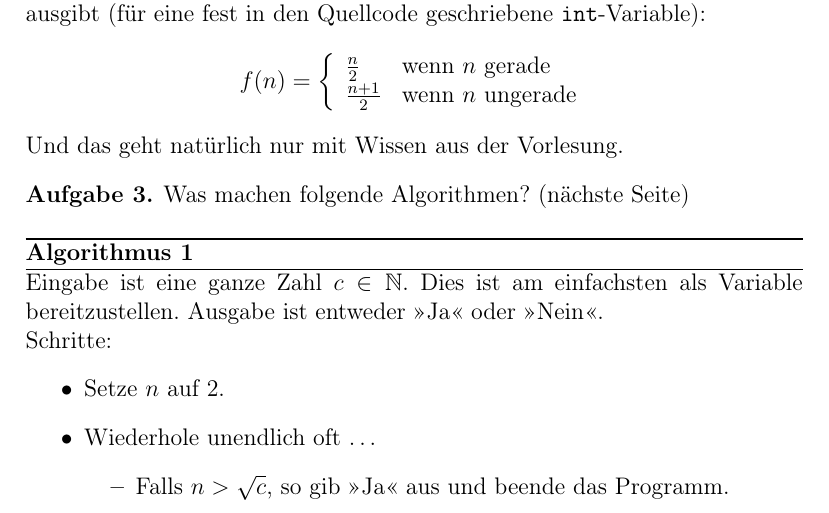
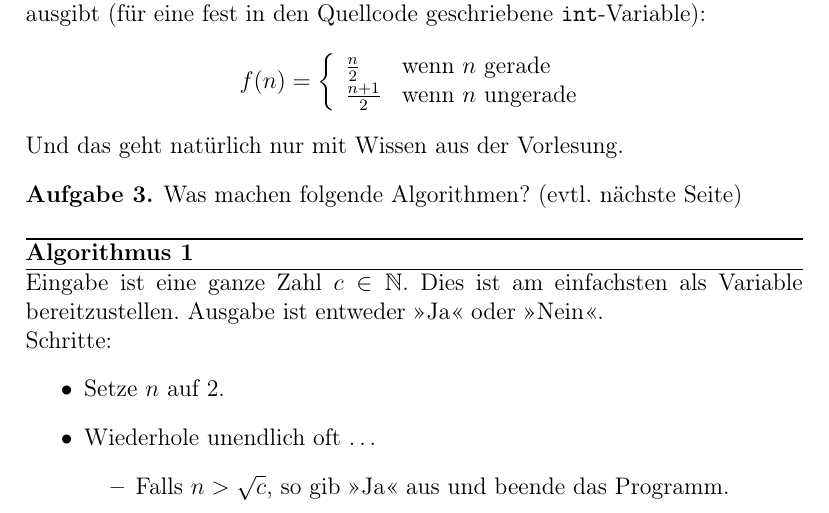
Before and after one commit to ThorProgKurs/uebungen, a LaTeX document (kurse/Zettel16i/ProgKurs-Tag01.tex): part of page 1 of 3, cut so that both start at the same text. Compiled offline with pdfLaTeX; an older LaTeX class or package is replaced by its successor.

Commit message:
Verweise auf nächste Seite

```diff
--- a/kurse/Zettel16i/ProgKurs-Tag01.tex
+++ b/kurse/Zettel16i/ProgKurs-Tag01.tex
@@ -21,7 +21,7 @@ Und das geht natürlich nur mit Wissen aus der Vorlesung.
 \end{aufg}
 
 \begin{aufg}
-    Was machen folgende Algorithmen? (nächste Seite)
+    Was machen folgende Algorithmen? (evtl. nächste Seite)
 
     \begin{algorithm}[H]
         \caption{}
```
